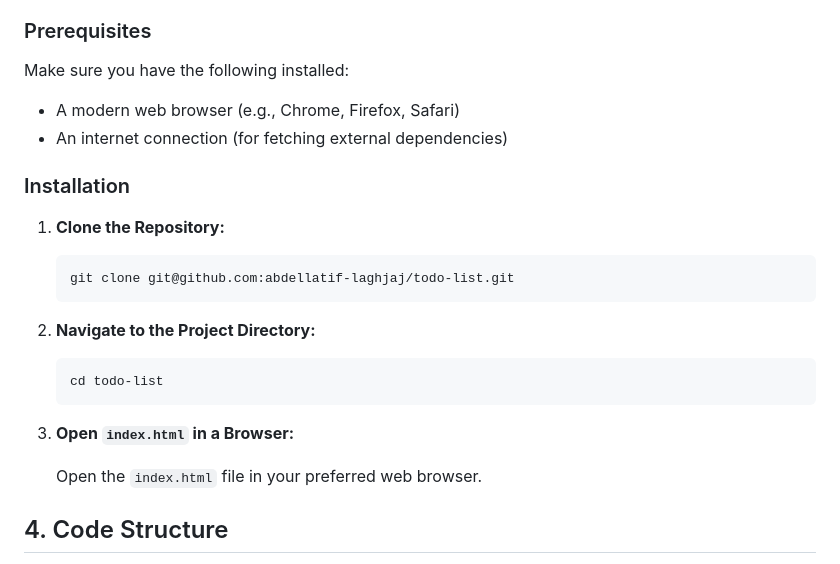
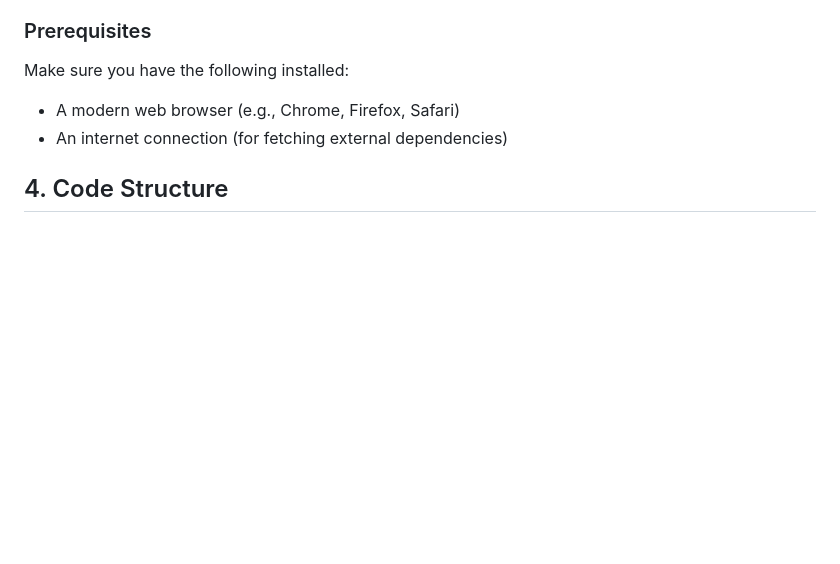
Before and after one commit to Chirag1003/todolist, a Markdown page: README.md, the part around one of its changes. Drawn GitHub-style; blank space fills up the shorter version.

````diff
--- a/README.md
+++ b/README.md
@@ -34,25 +33,6 @@ Make sure you have the following installed:
 
 - A modern web browser (e.g., Chrome, Firefox, Safari)
 - An internet connection (for fetching external dependencies)
-
-### Installation
-
-1. **Clone the Repository:**
-
-   ```bash
-   git clone git@github.com:abdellatif-laghjaj/todo-list.git
-   ```
-
-2. **Navigate to the Project Directory:**
-
-   ```bash
-   cd todo-list
-   ```
-
-3. **Open `index.html` in a Browser:**
-
-   Open the `index.html` file in your preferred web browser.
-
 
 ## 4. Code Structure
 
````
Also changed, not shown: other parts of README.md (+0 -1 lines).
